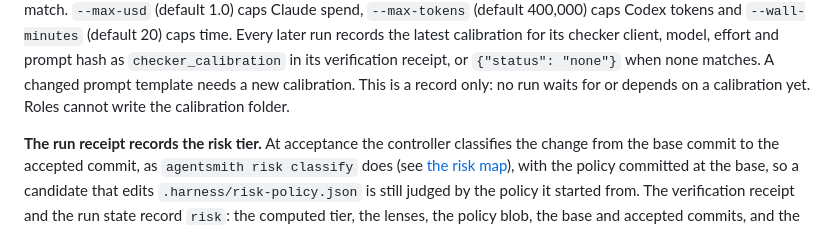
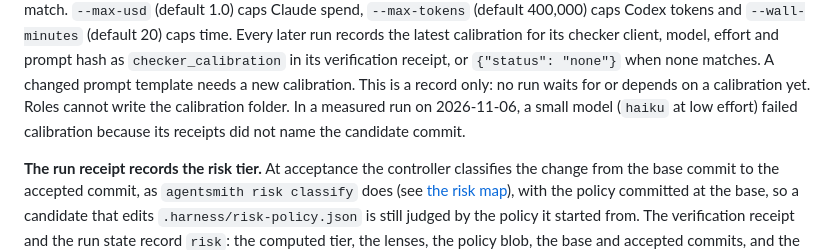
Before and after one commit to PromptPartner/agentsmith, a Markdown page: docs/21-autonomous-runs.md, the part around the change. Rendered like a GitHub page.

```diff
--- a/docs/21-autonomous-runs.md
+++ b/docs/21-autonomous-runs.md
@@ -116,7 +116,8 @@ caps Codex tokens and `--wall-minutes` (default 20) caps time. Every later run r
 calibration for its checker client, model, effort and prompt hash as `checker_calibration` in its
 verification receipt, or `{"status": "none"}` when none matches. A changed prompt template needs a
 new calibration. This is a record only: no run waits for or depends on a calibration yet. Roles
-cannot write the calibration folder.
+cannot write the calibration folder. In a measured run on 2026-11-06, a small model (`haiku` at low
+effort) failed calibration because its receipts did not name the candidate commit.
 
 **The run receipt records the risk tier.** At acceptance the controller classifies the change from
 the base commit to the accepted commit, as `agentsmith risk classify` does (see
```
Also changed, not shown: KNOWN-ISSUES.md (+6 -0 lines).
